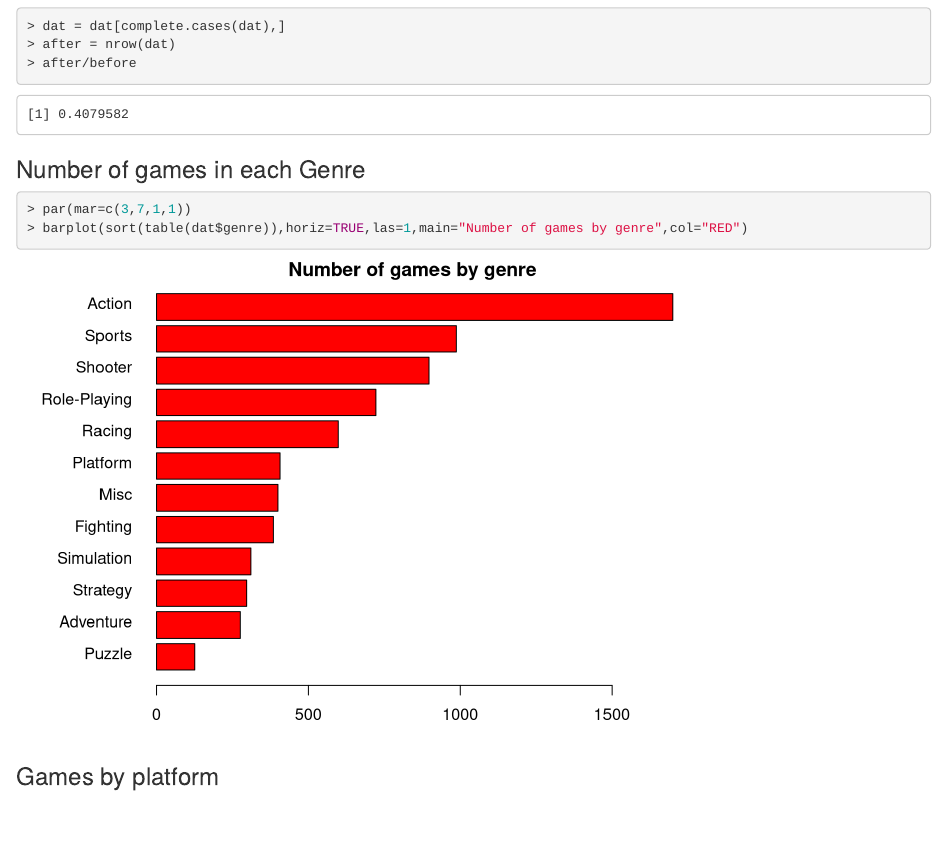
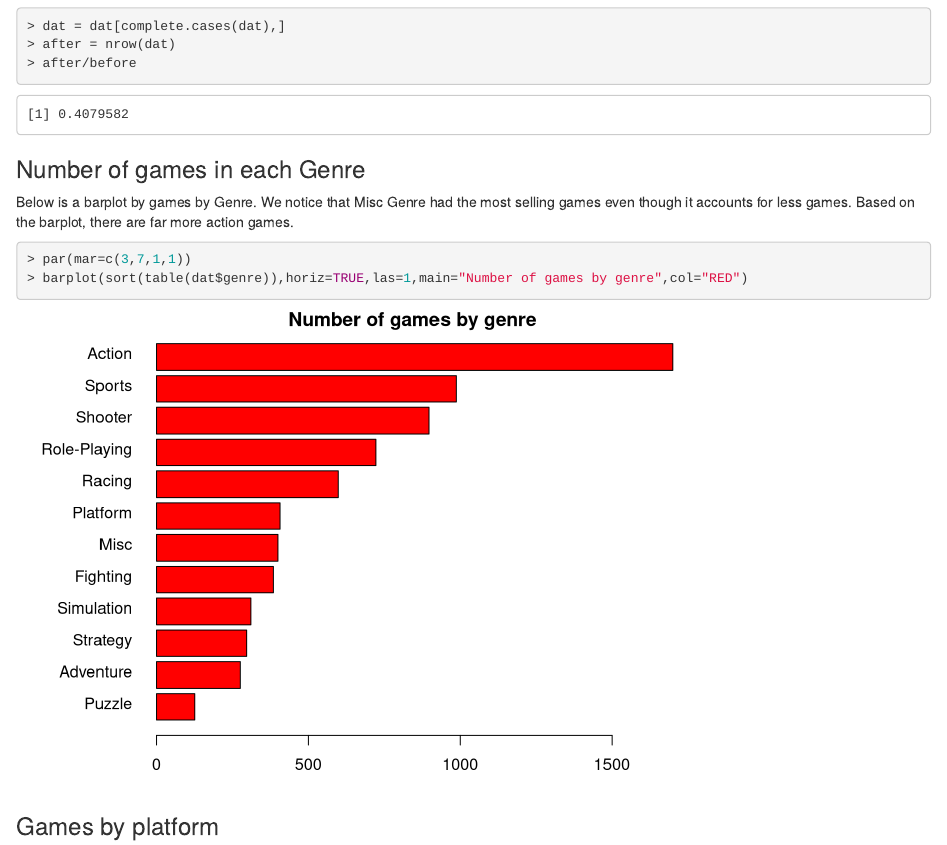
Before and after one commit to honoriovega/CST383---Project2, an R Markdown document (templates/output.Rmd): the page in a window 1100 px wide, from 2490 px down. Rendered offline with R 4.5, knitr and Pandoc, with nearby package versions; some code elsewhere in the file could not run offline.

Commit message:
added paragraph to barplot genre

````diff
--- a/templates/output.Rmd
+++ b/templates/output.Rmd
@@ -91,6 +91,9 @@ after/before
 ```
 
 ### Number of games in each Genre
+Below is a barplot by games by Genre. We notice that Misc Genre had the most selling
+games even though it accounts for less games. Based on the barplot, there are far more action
+games.
 ```{r}
 par(mar=c(3,7,1,1))
 barplot(sort(table(dat$genre)),horiz=TRUE,las=1,main="Number of games by genre",col="RED")
````
